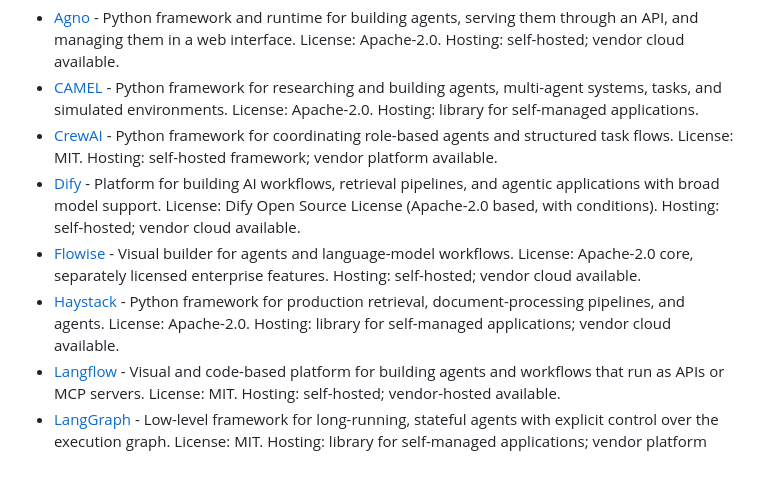
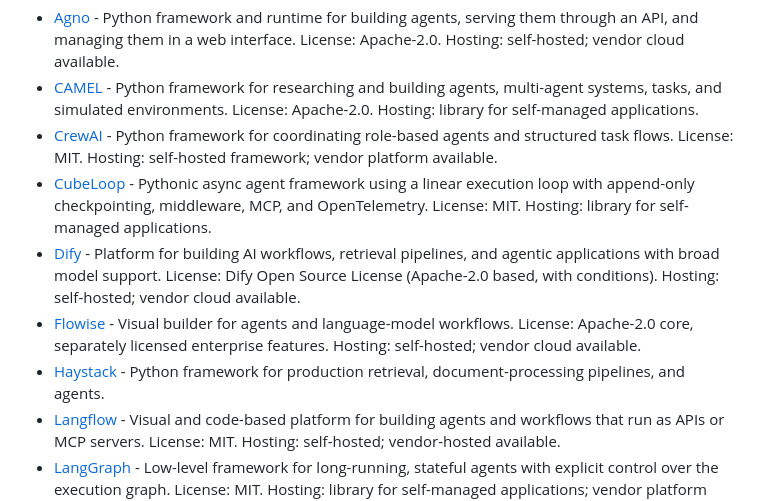
Before and after one commit to Agenta-AI/awesome-ai-agent-platforms, a Markdown page: README.md, the part around the change. GitHub-like rendering; blank space fills up the shorter version.

Commit message:
Add CubeLoop to Agent builders and frameworks

```diff
--- a/README.md
+++ b/README.md
@@ -43,9 +43,10 @@ Frameworks and visual tools developers use to create, connect, run, and inspect
 - [Agno](https://github.com/agno-agi/agno) - Python framework and runtime for building agents, serving them through an API, and managing them in a web interface. License: Apache-2.0. Hosting: self-hosted; vendor cloud available.
 - [CAMEL](https://github.com/camel-ai/camel) - Python framework for researching and building agents, multi-agent systems, tasks, and simulated environments. License: Apache-2.0. Hosting: library for self-managed applications.
 - [CrewAI](https://github.com/crewAIInc/crewAI) - Python framework for coordinating role-based agents and structured task flows. License: MIT. Hosting: self-hosted framework; vendor platform available.
+- [CubeLoop](https://github.com/cubeplexai/cubeloop) - Pythonic async agent framework using a linear execution loop with append-only checkpointing, middleware, MCP, and OpenTelemetry. License: MIT. Hosting: library for self-managed applications.
 - [Dify](https://github.com/langgenius/dify) - Platform for building AI workflows, retrieval pipelines, and agentic applications with broad model support. License: Dify Open Source License (Apache-2.0 based, with conditions). Hosting: self-hosted; vendor cloud available.
 - [Flowise](https://github.com/FlowiseAI/Flowise) - Visual builder for agents and language-model workflows. License: Apache-2.0 core, separately licensed enterprise features. Hosting: self-hosted; vendor cloud available.
-- [Haystack](https://github.com/deepset-ai/haystack) - Python framework for production retrieval, document-processing pipelines, and agents. License: Apache-2.0. Hosting: library for self-managed applications; vendor cloud available.
+- [Haystack](https://github.com/deepset-ai/haystack) - Python framework for production retrieval, document-processing pipelines, and agents.
 - [Langflow](https://github.com/langflow-ai/langflow) - Visual and code-based platform for building agents and workflows that run as APIs or MCP servers. License: MIT. Hosting: self-hosted; vendor-hosted available.
 - [LangGraph](https://github.com/langchain-ai/langgraph) - Low-level framework for long-running, stateful agents with explicit control over the execution graph. License: MIT. Hosting: library for self-managed applications; vendor platform available.
 - [Letta](https://github.com/letta-ai/letta) - Framework and server for stateful agents with persistent memory. License: Apache-2.0. Hosting: self-hosted server; vendor-hosted available.
```
